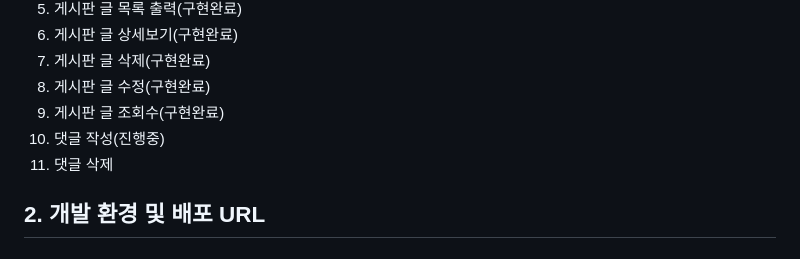
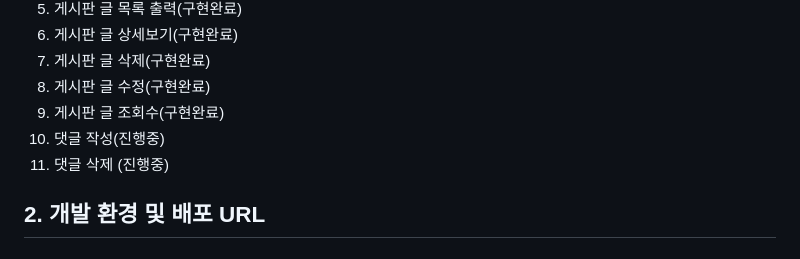
Before and after one commit to k2h2j3/Orme_djangoproject, a Markdown page: README.md, the part around the change. GitHub-like rendering.

```diff
--- a/README.md
+++ b/README.md
@@ -19,7 +19,7 @@
 8. 게시판 글 수정(구현완료)
 9. 게시판 글 조회수(구현완료)
 10. 댓글 작성(진행중)
-11. 댓글 삭제
+11. 댓글 삭제 (진행중)
 
 ## 2. 개발 환경 및 배포 URL
 ### 2.1 개발 환경
```
